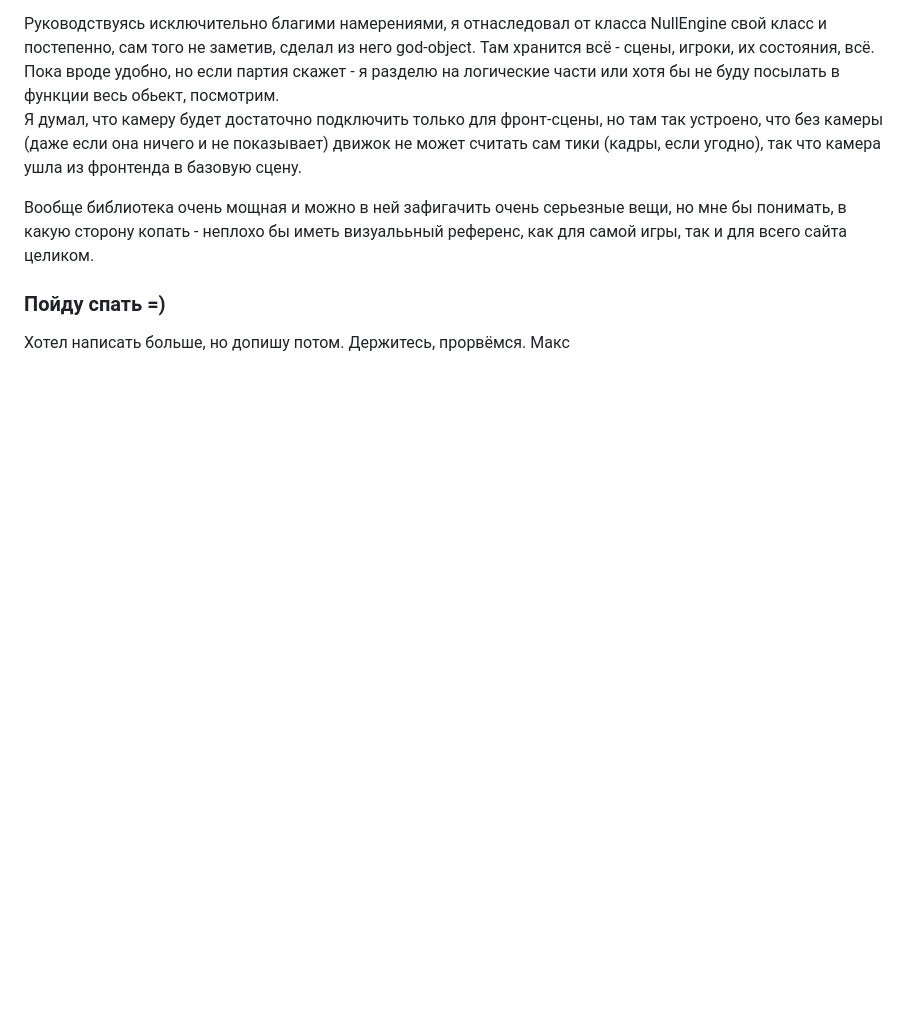
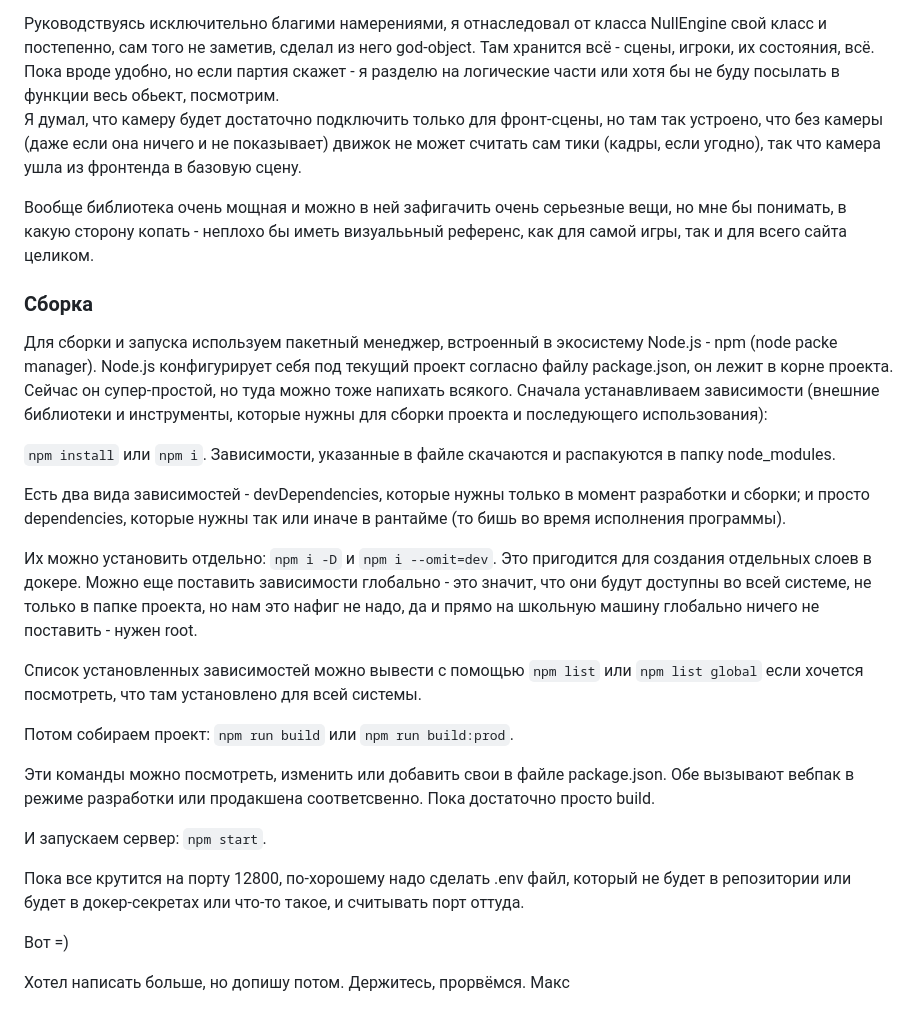
Before and after one commit to makayun/LunarPong, a Markdown page: README.md, the part around the change. Drawn GitHub-style; blank space fills up the shorter version.

```diff
--- a/README.md
+++ b/README.md
@@ -73,7 +73,47 @@
 
 Вообще библиотека очень мощная и можно в ней зафигачить очень серьезные вещи, но мне бы понимать, в какую сторону копать - неплохо бы иметь визуалььный референс, как для самой игры, так и для всего сайта целиком.
 
-### Пойду спать =)
+### Сборка
+
+Для сборки и запуска используем пакетный менеджер, встроенный в экосистему Node.js - npm (node packe manager).
+Node.js конфигурирует себя под текущий проект согласно файлу package.json, он лежит в корне проекта. Сейчас он супер-простой, но туда можно тоже напихать всякого.
+Сначала устанавливаем зависимости (внешние библиотеки и инструменты, которые нужны для сборки проекта и последующего использования):
+
+`npm install`
+или
+`npm i`.
+Зависимости, указанные в файле скачаются и распакуются в папку node_modules.
+
+Есть два вида зависимостей - devDependencies, которые нужны только в момент разработки и сборки;
+и просто dependencies, которые нужны так или иначе в рантайме (то бишь во время исполнения программы).
+
+Их можно установить отдельно:
+`npm i -D` и `npm i --omit=dev`.
+Это пригодится для создания отдельных слоев в докере.
+Можно еще поставить зависимости глобально - это значит, что они будут доступны во всей системе, не только в папке проекта, но нам это нафиг не надо, да и прямо на школьную машину глобально ничего не поставить -  нужен root.
+
+Список установленных зависимостей можно вывести с помощью
+`npm list`
+или
+`npm list global` если хочется посмотреть, что там установлено для всей системы.
+
+Потом собираем проект:
+`npm run build`
+или
+`npm run build:prod`.
+
+Эти команды можно посмотреть, изменить или добавить свои в файле package.json. Обе вызывают вебпак в режиме разработки или продакшена соответсвенно.
+Пока достаточно просто build.
+
+И запускаем сервер:
+`npm start`.
+
+Пока все крутится на порту 12800, по-хорошему надо сделать .env файл, который не будет в репозитории или будет в докер-секретах или что-то такое, и считывать порт оттуда.
+
+Вот  =)
+
+
+
 Хотел написать больше, но допишу потом.
 Держитесь, прорвёмся.
 Макс
```
